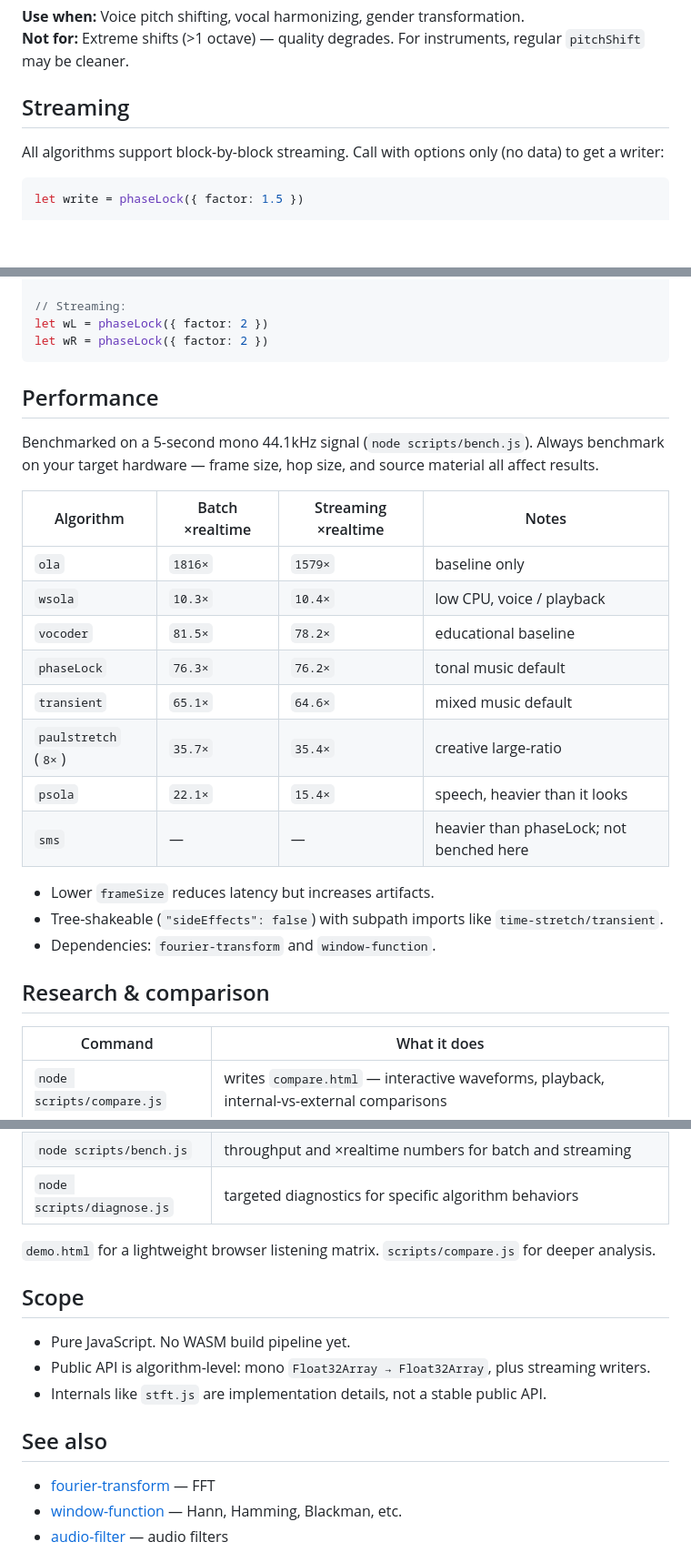
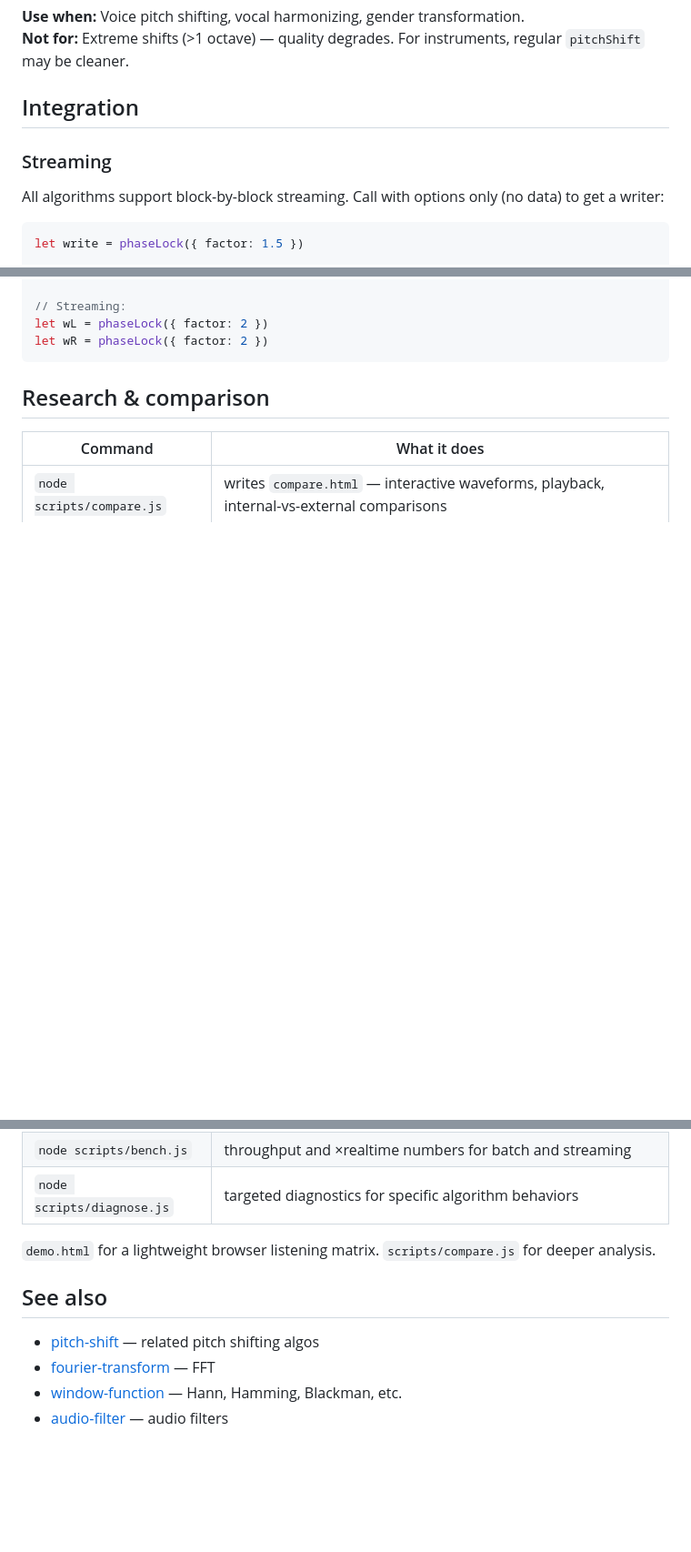
Before and after one commit to audiojs/time-stretch, a Markdown page: README.md, 3 parts joined by grey strips. Shown at 91% size. GitHub-like rendering; blank space fills up the shorter version.

````diff
--- a/README.md
+++ b/README.md
@@ -308,7 +273,10 @@ formantShift(data, { ratio: 1.5 })
 **Not for:** Extreme shifts (>1 octave) — quality degrades. For instruments, regular `pitchShift` may be cleaner.
 
 
-## Streaming
+
+## Integration
+
+### Streaming
 
 All algorithms support block-by-block streaming. Call with options only (no data) to get a writer:
 
@@ -364,25 +329,6 @@ let wR = phaseLock({ factor: 2 })
 ```
 
 
-## Performance
-
-Benchmarked on a 5-second mono 44.1kHz signal (`node scripts/bench.js`). Always benchmark on your target hardware — frame size, hop size, and source material all affect results.
-
-| Algorithm | Batch ×realtime | Streaming ×realtime | Notes |
-|---|---|---|---|
-| `ola` | `1816×` | `1579×` | baseline only |
-| `wsola` | `10.3×` | `10.4×` | low CPU, voice / playback |
-| `vocoder` | `81.5×` | `78.2×` | educational baseline |
-| `phaseLock` | `76.3×` | `76.2×` | tonal music default |
-| `transient` | `65.1×` | `64.6×` | mixed music default |
-| `paulstretch` (`8×`) | `35.7×` | `35.4×` | creative large-ratio |
-| `psola` | `22.1×` | `15.4×` | speech, heavier than it looks |
-| `sms` | — | — | heavier than phaseLock; not benched here |
-
-- Lower `frameSize` reduces latency but increases artifacts.
-- Tree-shakeable (`"sideEffects": false`) with subpath imports like `time-stretch/transient`.
-- Dependencies: `fourier-transform` and `window-function`.
-
 
 ## Research & comparison
 
@@ -395,15 +341,9 @@ Benchmarked on a 5-second mono 44.1kHz signal (`node scripts/bench.js`). Always
 `demo.html` for a lightweight browser listening matrix. `scripts/compare.js` for deeper analysis.
 
 
-## Scope
-
-- Pure JavaScript. No WASM build pipeline yet.
-- Public API is algorithm-level: mono `Float32Array → Float32Array`, plus streaming writers.
-- Internals like `stft.js` are implementation details, not a stable public API.
-
-
 ## See also
 
+* [pitch-shift](https://github.com/audiojs/pitch-shift) — related pitch shifting algos
 * [fourier-transform](https://github.com/audiojs/fourier-transform) — FFT
 * [window-function](https://github.com/audiojs/window-function) — Hann, Hamming, Blackman, etc.
 * [audio-filter](https://github.com/audiojs/audio-filter) — audio filters
````
Also changed, not shown: other parts of README.md (+2 -41 lines).
